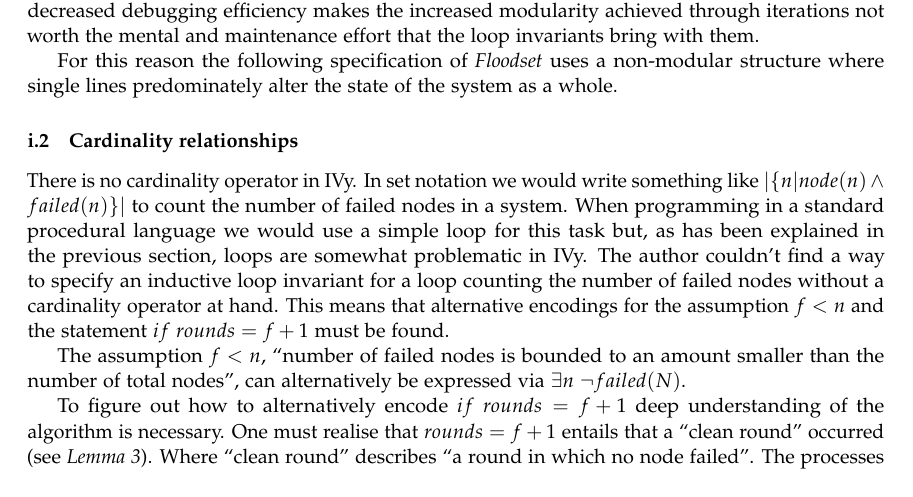
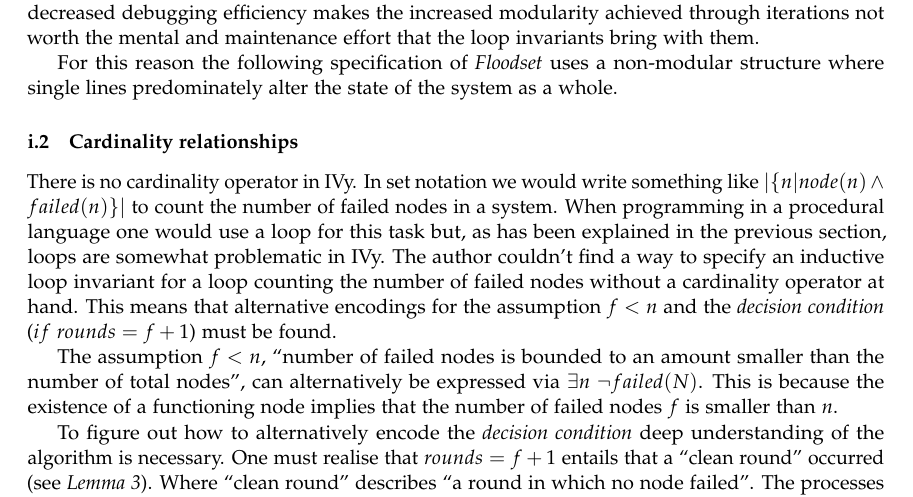
Before and after one commit to calvinclaus/ba, a LaTeX paper (paper/paper.tex): part of page 12 of 20, cut so that both start at the same text. Compiled offline with pdfLaTeX.

Commit message:
- page 10, section (IV.i.2): instead of using the code "if round ...", maybe 	refer to it as the "decision condition", or "decision guard". Also, explain 	the why the formula \exists N. ~failed(N) captures f < n more intuitively

```diff
--- a/paper/paper.tex
+++ b/paper/paper.tex
@@ -509,11 +509,11 @@ For this reason the following specification of \textit{Floodset} uses a non-modu
 
 
 \subsubsection{Cardinality relationships}
-There is no cardinality operator in IVy. In set notation we would write something like $|\{n|node(n) \land failed(n)\}|$ to count the number of failed nodes in a system. When programming in a standard procedural language we would use a simple loop for this task but, as has been explained in the previous section, loops are somewhat problematic in IVy. The author couldn't find a way to specify an inductive loop invariant for a loop counting the number of failed nodes without a cardinality operator at hand. This means that alternative encodings for the assumption $f<n$ and the statement $if\ rounds = f+1$ must be found.
+There is no cardinality operator in IVy. In set notation we would write something like $|\{n|node(n) \land failed(n)\}|$ to count the number of failed nodes in a system. When programming in a procedural language one would use a loop for this task but, as has been explained in the previous section, loops are somewhat problematic in IVy. The author couldn't find a way to specify an inductive loop invariant for a loop counting the number of failed nodes without a cardinality operator at hand. This means that alternative encodings for the assumption $f<n$ and the \textit{decision condition} ($if\ rounds = f+1$) must be found.
 
-The assumption $f<n$, ``number of failed nodes is bounded to an amount smaller than the number of total nodes'', can alternatively be expressed via $\exists n\ \neg failed(N)$.
+The assumption $f<n$, ``number of failed nodes is bounded to an amount smaller than the number of total nodes'', can alternatively be expressed via $\exists n\ \neg failed(N)$. This is because the existence of a functioning node implies that the number of failed nodes $f$ is smaller than $n$.
 
-To figure out how to alternatively encode $if\ rounds = f+1$ deep understanding of the algorithm is necessary. One must realise that $rounds = f+1$ entails that a ``clean round'' occurred (see \textit{Lemma 3}). Where ``clean round'' describes ``a round in which no node failed''. The processes are ready to decide after a clean round has occurred. They can decide either immediately, or an arbitrary number of rounds after the clean round. This can be modeled with non-determinism:
+To figure out how to alternatively encode the \textit{decision condition} deep understanding of the algorithm is necessary. One must realise that $rounds = f+1$ entails that a ``clean round'' occurred (see \textit{Lemma 3}). Where ``clean round'' describes ``a round in which no node failed''. The processes are ready to decide after a clean round has occurred. They can decide either immediately, or an arbitrary number of rounds after the clean round. This can be modeled with non-determinism:
 
 \begin{mdframed}[backgroundcolor=light-gray, roundcorner=10pt,leftmargin=1, rightmargin=1, innerleftmargin=15, innertopmargin=15,innerbottommargin=15, outerlinewidth=1, linecolor=light-gray]
 \begin{lstlisting}
```
